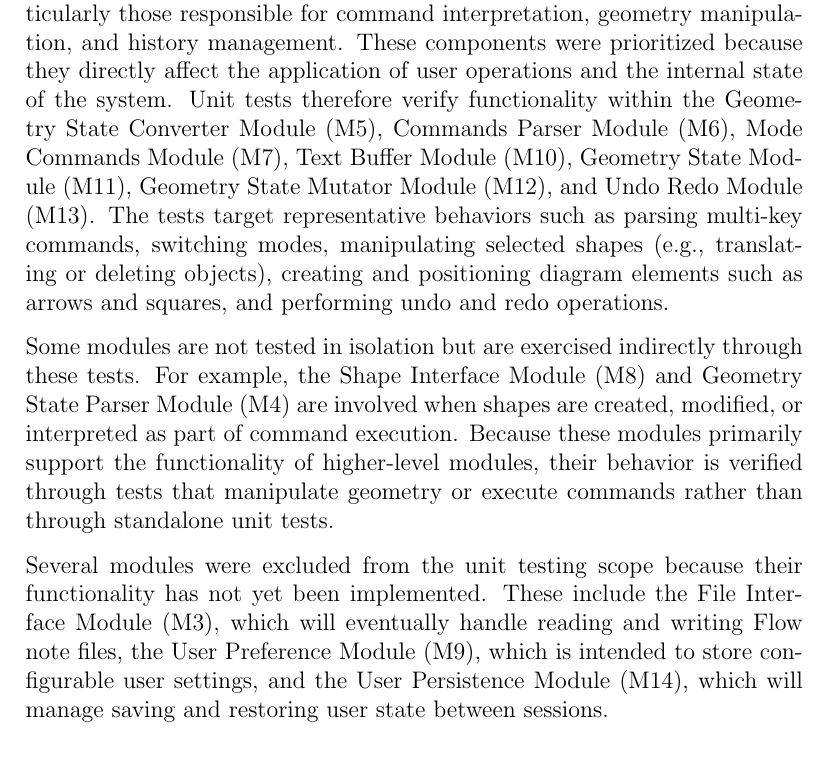
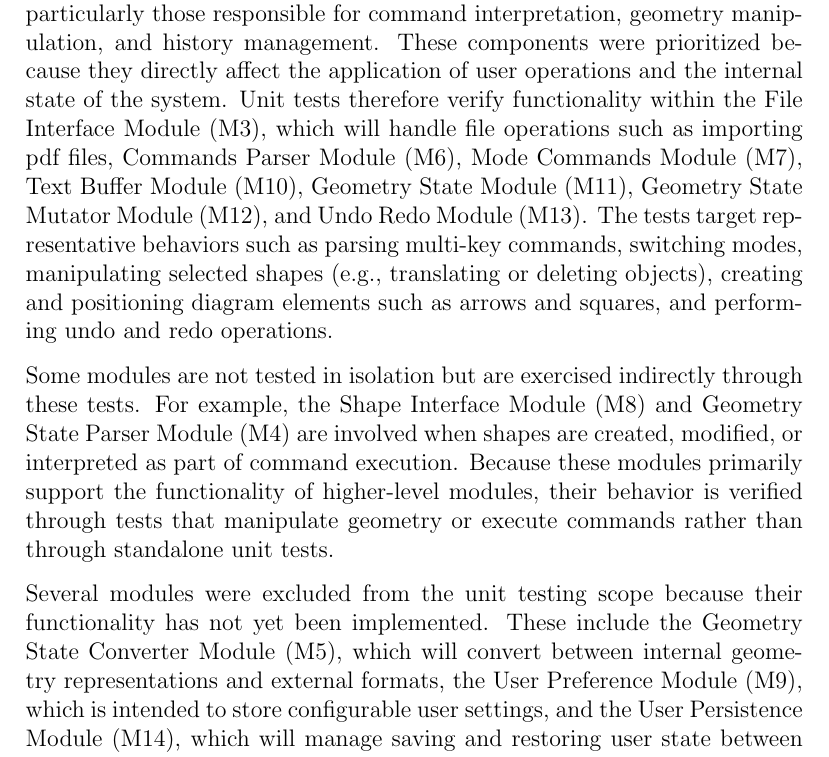
Before and after one commit to ritual-17/flow, a LaTeX document (docs/VnVPlan/VnVPlan.tex): part of page 24 of 35 before the commit and part of page 25 of 35 after it, cut so that both start at the same text. Compiled offline with pdfLaTeX.

Commit message:
updates to tested modules

```diff
--- a/docs/VnVPlan/VnVPlan.tex
+++ b/docs/VnVPlan/VnVPlan.tex
@@ -1013,12 +1013,13 @@ The unit tests focuses on modules that implement the core logic of Flow, particu
 responsible for command interpretation, geometry manipulation, and history management. These
 components were prioritized because they directly affect the application of user operations
 and the internal state of the system. Unit tests therefore verify functionality within the
-Geometry State Converter Module (M5), Commands Parser Module (M6), Mode Commands Module (M7),
-Text Buffer Module (M10), Geometry State Module (M11), Geometry State Mutator Module (M12),
-and Undo Redo Module (M13). The tests target representative behaviors such as parsing
-multi-key commands, switching modes, manipulating selected shapes (e.g., translating or
-deleting objects), creating and positioning diagram elements such as arrows and squares,
-and performing undo and redo operations.
+File Interface Module (M3), which will handle file operations such as importing pdf files,
+Commands Parser Module (M6), Mode Commands Module (M7), Text Buffer Module (M10),
+Geometry State Module (M11), Geometry State Mutator Module (M12), and Undo Redo Module (M13).
+The tests target representative behaviors such as parsing multi-key commands, switching
+modes, manipulating selected shapes (e.g., translating or deleting objects), creating and
+positioning diagram elements such as arrows and squares, and performing undo and redo
+operations.
 
 Some modules are not tested in isolation but are exercised indirectly through these tests.
 For example, the Shape Interface Module (M8) and Geometry State Parser Module (M4) are
@@ -1028,10 +1029,11 @@ behavior is verified through tests that manipulate geometry or execute commands
 through standalone unit tests.
 
 Several modules were excluded from the unit testing scope because their functionality has
-not yet been implemented. These include the File Interface Module (M3), which will
-eventually handle reading and writing Flow note files, the User Preference Module (M9),
-which is intended to store configurable user settings, and the User Persistence Module (M14),
-which will manage saving and restoring user state between sessions.
+not yet been implemented. These include the Geometry State Converter Module (M5), which
+will convert between internal geometry representations and external formats, the User
+Preference Module (M9), which is intended to store configurable user settings, and the
+User Persistence Module (M14), which will manage saving and restoring user state
+between sessions.
 
 Finally, modules primarily responsible for user interaction and rendering, such as the
 Display Interface Module (M1) and Input Interface Module (M2), were considered lower
```
Also changed, not shown: docs/VnVPlan/VnVPlan.tex (2 more changed lines).
